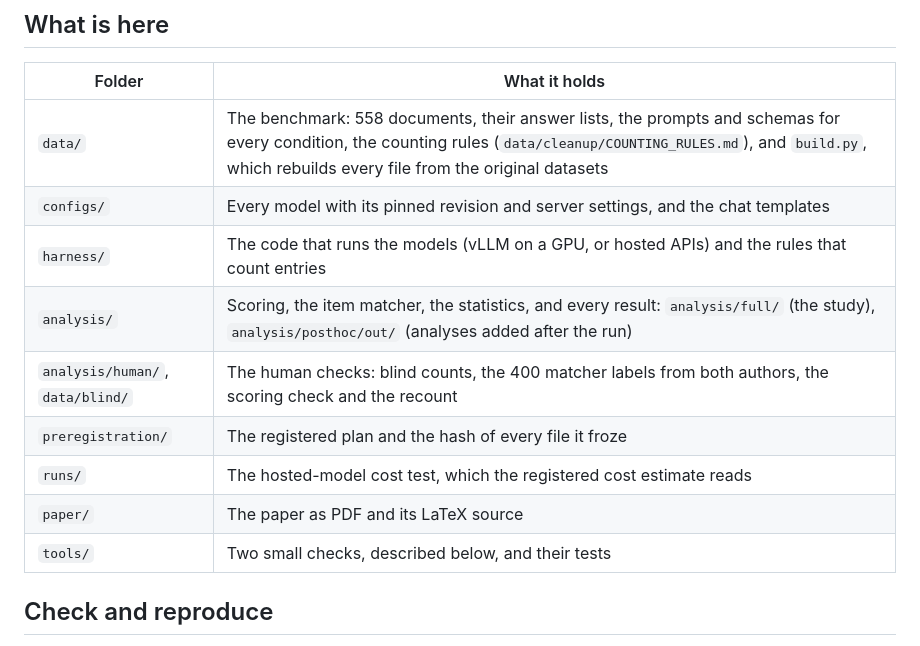
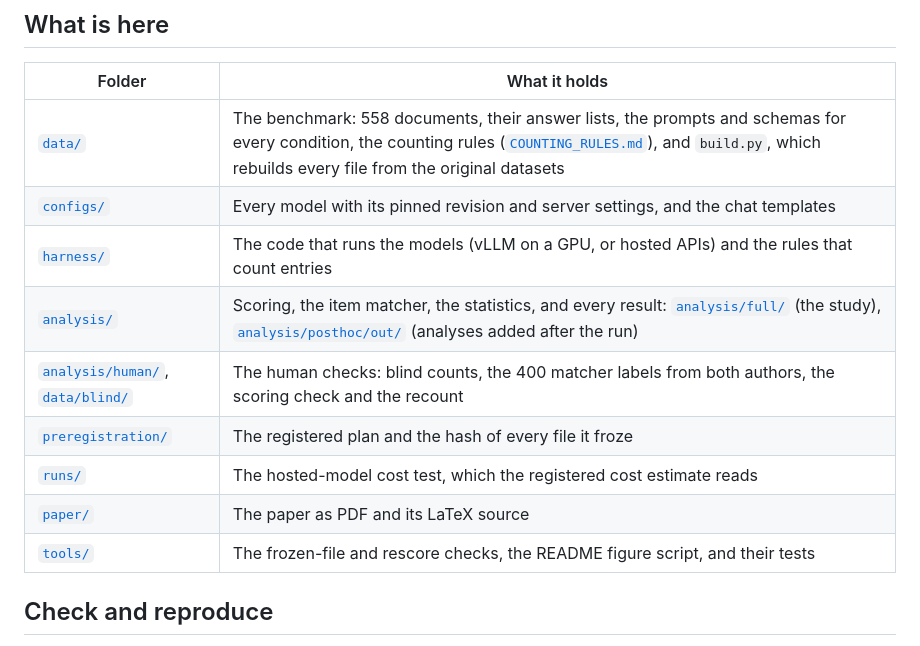
Before and after one commit to AbhishekBarali/padding-to-k, a Markdown page: README.md, the part around the change. Drawn GitHub-style.

Commit message:
README: link every folder in the repository table

```diff
--- a/README.md
+++ b/README.md
@@ -163,15 +163,15 @@ From the open-weight models tested (the guidance table in the paper's discussion
 
 | Folder | What it holds |
 |---|---|
-| `data/` | The benchmark: 558 documents, their answer lists, the prompts and schemas for every condition, the counting rules (`data/cleanup/COUNTING_RULES.md`), and `build.py`, which rebuilds every file from the original datasets |
-| `configs/` | Every model with its pinned revision and server settings, and the chat templates |
-| `harness/` | The code that runs the models (vLLM on a GPU, or hosted APIs) and the rules that count entries |
-| `analysis/` | Scoring, the item matcher, the statistics, and every result: `analysis/full/` (the study), `analysis/posthoc/out/` (analyses added after the run) |
-| `analysis/human/`, `data/blind/` | The human checks: blind counts, the 400 matcher labels from both authors, the scoring check and the recount |
-| `preregistration/` | The registered plan and the hash of every file it froze |
-| `runs/` | The hosted-model cost test, which the registered cost estimate reads |
-| `paper/` | The paper as PDF and its LaTeX source |
-| `tools/` | Two small checks, described below, and their tests |
+| [`data/`](data/) | The benchmark: 558 documents, their answer lists, the prompts and schemas for every condition, the counting rules ([`COUNTING_RULES.md`](data/cleanup/COUNTING_RULES.md)), and `build.py`, which rebuilds every file from the original datasets |
+| [`configs/`](configs/) | Every model with its pinned revision and server settings, and the chat templates |
+| [`harness/`](harness/) | The code that runs the models (vLLM on a GPU, or hosted APIs) and the rules that count entries |
+| [`analysis/`](analysis/) | Scoring, the item matcher, the statistics, and every result: [`analysis/full/`](analysis/full/) (the study), [`analysis/posthoc/out/`](analysis/posthoc/out/) (analyses added after the run) |
+| [`analysis/human/`](analysis/human/), [`data/blind/`](data/blind/) | The human checks: blind counts, the 400 matcher labels from both authors, the scoring check and the recount |
+| [`preregistration/`](preregistration/) | The registered plan and the hash of every file it froze |
+| [`runs/`](runs/) | The hosted-model cost test, which the registered cost estimate reads |
+| [`paper/`](paper/) | The paper as PDF and its LaTeX source |
+| [`tools/`](tools/) | The frozen-file and rescore checks, the README figure script, and their tests |
 
 ## Check and reproduce
 
```
